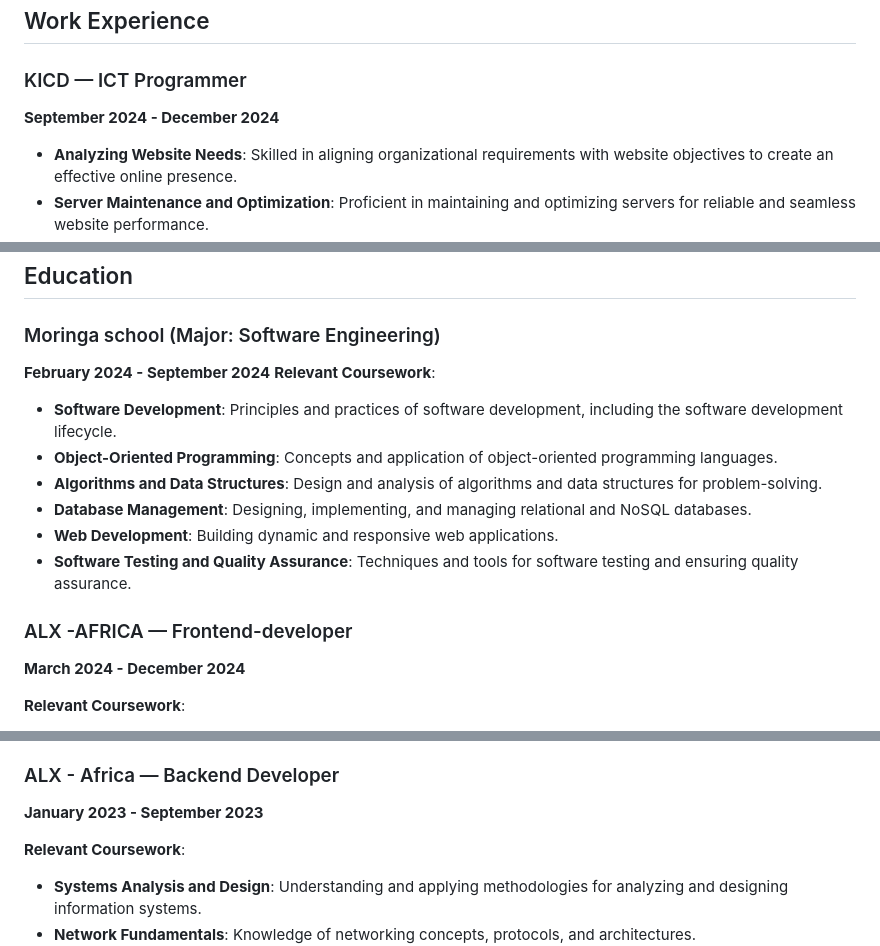
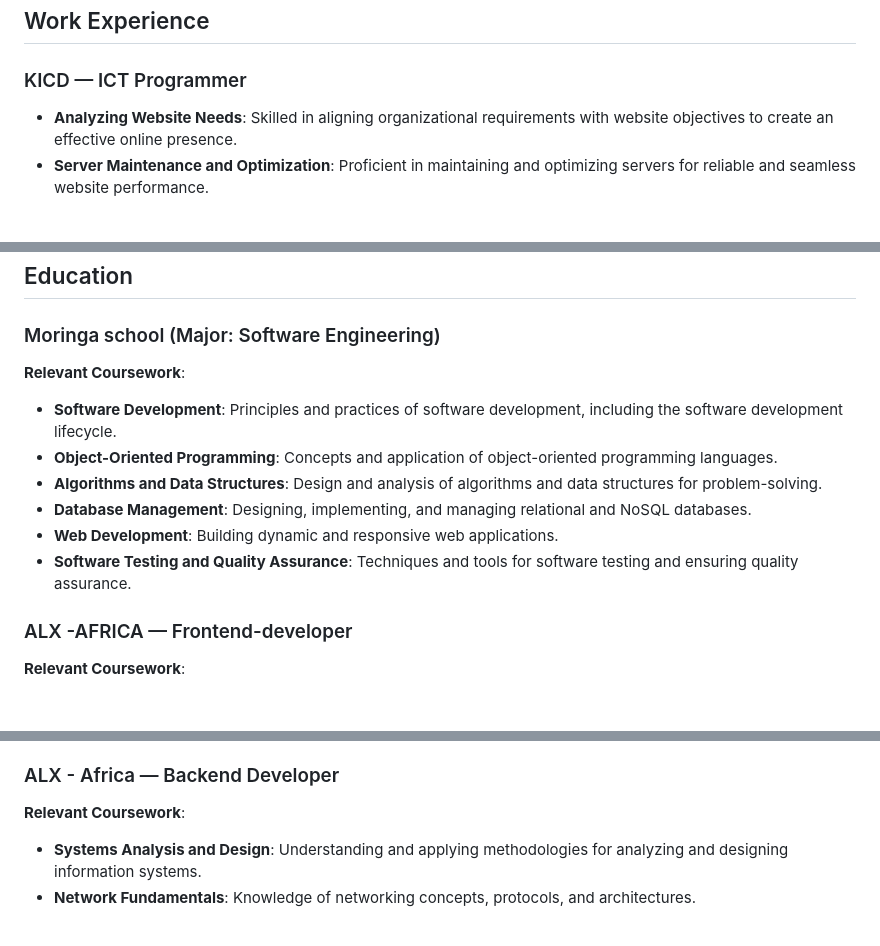
Before and after one commit to GathogoG/george-gathogo, a Markdown page: README.md, 3 parts joined by grey strips. GitHub-like rendering; blank space fills up the shorter version.

```diff
--- a/README.md
+++ b/README.md
@@ -50,7 +50,7 @@ I possess a diverse set of skills in software development, systems architecture,
 ## Work Experience
 
 ### KICD — ICT Programmer
-**September 2024 - December 2024**
+
 
 - **Analyzing Website Needs**: Skilled in aligning organizational requirements with website objectives to create an effective online presence.
 - **Server Maintenance and Optimization**: Proficient in maintaining and optimizing servers for reliable and seamless website performance.
@@ -67,7 +67,7 @@ I possess a diverse set of skills in software development, systems architecture,
 ## Education
 
 ### Moringa school  (Major: Software Engineering)
-**February 2024 - September 2024**
+
 **Relevant Coursework**:
 - **Software Development**: Principles and practices of software development, including the software development lifecycle.
 - **Object-Oriented Programming**: Concepts and application of object-oriented programming languages.
@@ -77,7 +77,7 @@ I possess a diverse set of skills in software development, systems architecture,
 - **Software Testing and Quality Assurance**: Techniques and tools for software testing and ensuring quality assurance.
 
 ### ALX -AFRICA —   Frontend-developer
-**March 2024 - December 2024**
+
 
 **Relevant Coursework**:
 - **Project Management**: Planning, executing, and closing projects, ensuring they meet the goals and requirements.
@@ -90,7 +90,7 @@ I possess a diverse set of skills in software development, systems architecture,
 - **Cloud Computing and Virtualization**: Understanding cloud services and virtualization technologies for scalable applications.
 
 ### ALX - Africa — Backend Developer
-**January 2023 - September 2023**
+
 
 **Relevant Coursework**:
 - **Systems Analysis and Design**: Understanding and applying methodologies for analyzing and designing information systems.
```
Also changed, not shown: other parts of README.md (+0 -1 lines).
